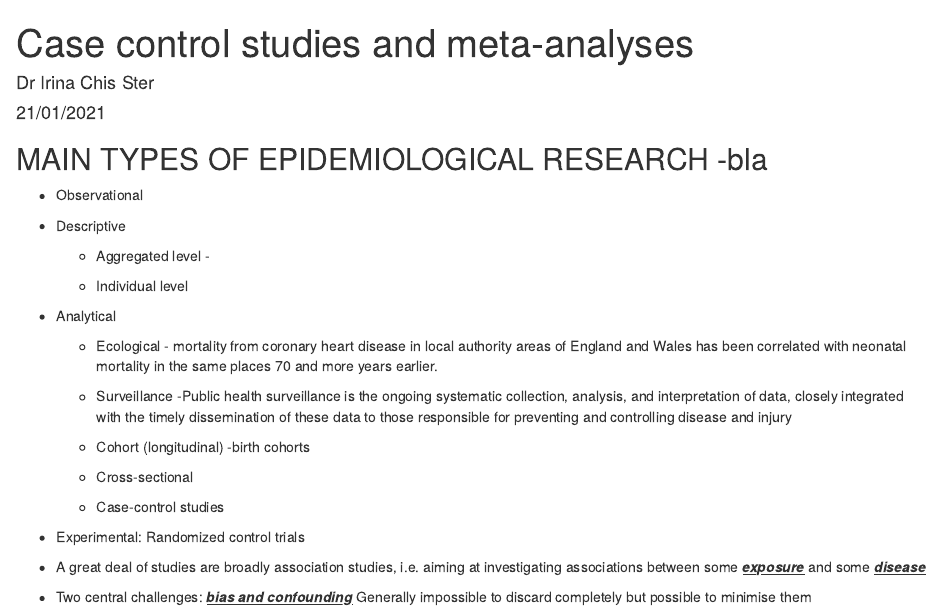
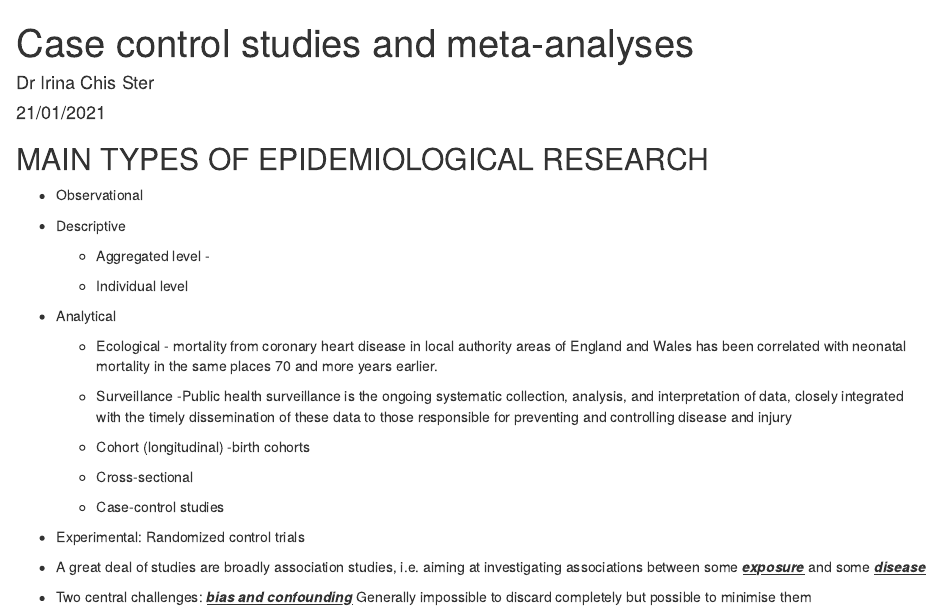
Before and after one commit to IrinaChisSter/BDIB_2021_IrinaChisSter_18_02_2021, an R Markdown document (CaseControl_v1.Rmd): the page in a window 1100 px wide, from its top. Rendered offline with R 4.5, knitr and Pandoc, with nearby package versions; some code elsewhere in the file could not run offline.

Commit message:
Modify 2

```diff
--- a/CaseControl_v1.Rmd
+++ b/CaseControl_v1.Rmd
@@ -10,7 +10,7 @@ editor_options:
     wrap: 72
 ---
 
-## MAIN TYPES OF EPIDEMIOLOGICAL RESEARCH -bla
+## MAIN TYPES OF EPIDEMIOLOGICAL RESEARCH
 
 -   Observational
 
```
Also changed, not shown: Session1.nb.html.
